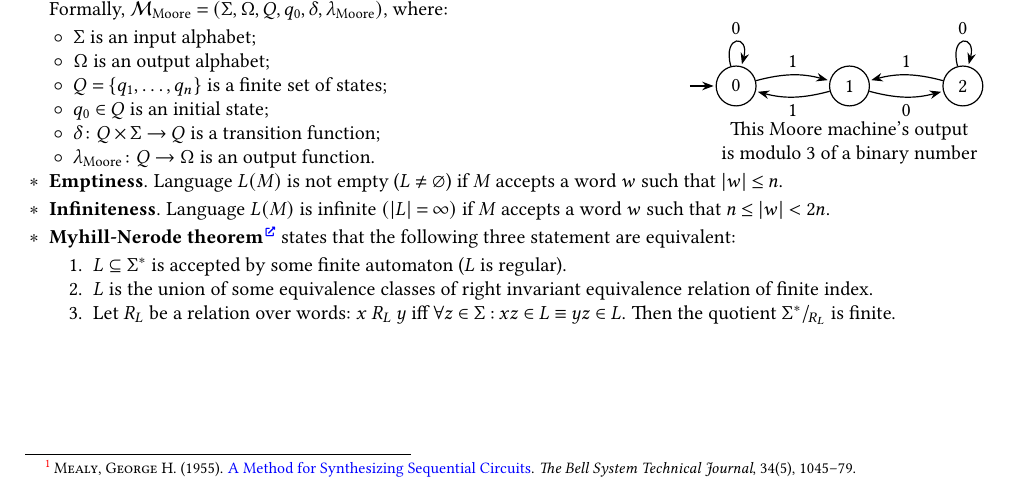
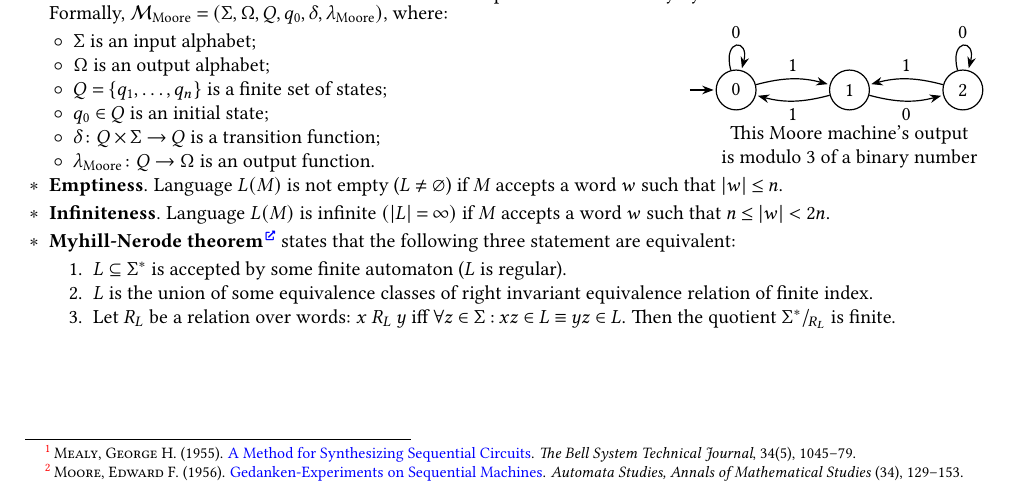
Before and after one commit to Lipen/discrete-math-course, a LaTeX document (cheat6.tex): part of page 2 of 3, cut so that both start at the same text. Compiled offline with pdfLaTeX.

Commit message:
Add Moore citation

```diff
--- a/cheat6.tex
+++ b/cheat6.tex
@@ -277,7 +277,10 @@
 
     \end{minipage}
 
-    \item \textbf{Moore machine}\Href{https://en.wikipedia.org/wiki/Moore_machine} is a finite-state machine whose output is determines only by the current state.
+    \item \textbf{Moore\footnotemark machine}\Href{https://en.wikipedia.org/wiki/Moore_machine} is a finite-state machine whose output is determines only by the current state.
+    \footnotetext{\textsc{Moore, Edward F.} (1956).
+    \href{https://doi.org/10.1515/9781400882618-006}{Gedanken-Experiments on Sequential Machines}.
+    \textit{Automata Studies, Annals of Mathematical Studies} (34), 129--153.}
 
     \begin{minipage}{\linewidth}
     \begin{wrapfigure}{r}{0pt}
```
